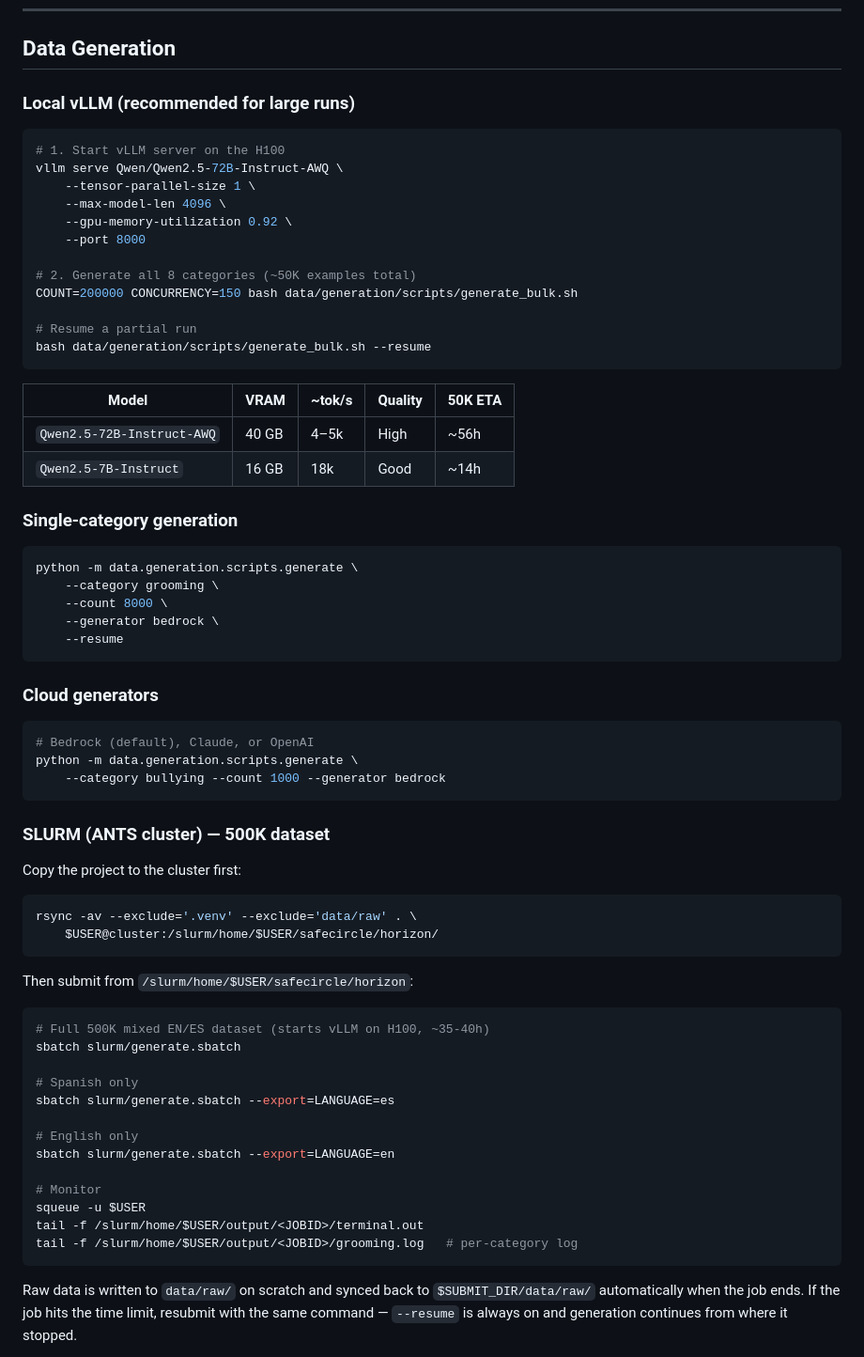
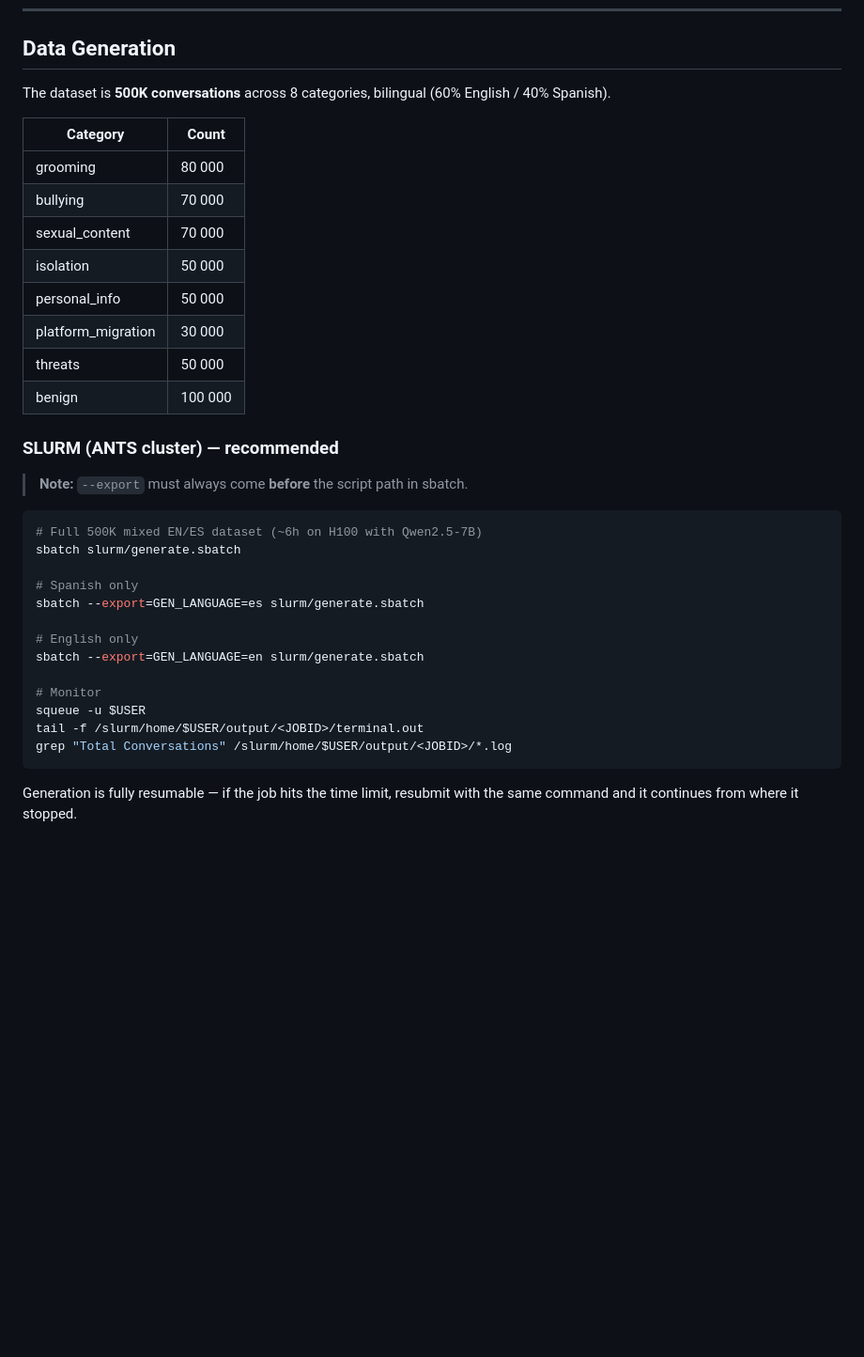
Before and after one commit to safecircleia/horizon, a Markdown page: README.md, the part around one of its changes. Shown at 94% size. GitHub-like rendering; blank space fills up the shorter version.

Commit message:
docs: fix sbatch --export order, checkpoint path format, dataset size

````diff
--- a/README.md
+++ b/README.md
@@ -77,75 +76,38 @@ HF_TOKEN=...               # HuggingFace token with safecircleai org access
 
 ## Data Generation
 
-### Local vLLM (recommended for large runs)
+The dataset is **500K conversations** across 8 categories, bilingual (60% English / 40% Spanish).
+
+| Category | Count |
+|---|---|
+| grooming | 80 000 |
+| bullying | 70 000 |
+| sexual_content | 70 000 |
+| isolation | 50 000 |
+| personal_info | 50 000 |
+| platform_migration | 30 000 |
+| threats | 50 000 |
+| benign | 100 000 |
+
+### SLURM (ANTS cluster) — recommended
+
+> **Note:** `--export` must always come **before** the script path in sbatch.
 
 ```bash
-# 1. Start vLLM server on the H100
-vllm serve Qwen/Qwen2.5-72B-Instruct-AWQ \
-    --tensor-parallel-size 1 \
-    --max-model-len 4096 \
-    --gpu-memory-utilization 0.92 \
-    --port 8000
-
-# 2. Generate all 8 categories (~50K examples total)
-COUNT=200000 CONCURRENCY=150 bash data/generation/scripts/generate_bulk.sh
-
-# Resume a partial run
-bash data/generation/scripts/generate_bulk.sh --resume
-```
-
-| Model | VRAM | ~tok/s | Quality | 50K ETA |
-|---|---|---|---|---|
-| `Qwen2.5-72B-Instruct-AWQ` | 40 GB | 4–5k | High | ~56h |
-| `Qwen2.5-7B-Instruct` | 16 GB | 18k | Good | ~14h |
-
-### Single-category generation
-
-```bash
-python -m data.generation.scripts.generate \
-    --category grooming \
-    --count 8000 \
-    --generator bedrock \
-    --resume
-```
-
-### Cloud generators
-
-```bash
-# Bedrock (default), Claude, or OpenAI
-python -m data.generation.scripts.generate \
-    --category bullying --count 1000 --generator bedrock
-```
-
-### SLURM (ANTS cluster) — 500K dataset
-
-Copy the project to the cluster first:
-
-```bash
-rsync -av --exclude='.venv' --exclude='data/raw' . \
-    $USER@cluster:/slurm/home/$USER/safecircle/horizon/
-```
-
-Then submit from `/slurm/home/$USER/safecircle/horizon`:
-
-```bash
-# Full 500K mixed EN/ES dataset (starts vLLM on H100, ~35-40h)
+# Full 500K mixed EN/ES dataset (~6h on H100 with Qwen2.5-7B)
 sbatch slurm/generate.sbatch
 
 # Spanish only
-sbatch slurm/generate.sbatch --export=LANGUAGE=es
+sbatch --export=GEN_LANGUAGE=es slurm/generate.sbatch
 
 # English only
-sbatch slurm/generate.sbatch --export=LANGUAGE=en
+sbatch --export=GEN_LANGUAGE=en slurm/generate.sbatch
 
 # Monitor
 squeue -u $USER
 tail -f /slurm/home/$USER/output/<JOBID>/terminal.out
-tail -f /slurm/home/$USER/output/<JOBID>/grooming.log   # per-category log
+grep "Total Conversations" /slurm/home/$USER/output/<JOBID>/*.log
 ```
 
-Raw data is written to `data/raw/` on scratch and synced back to
-`$SUBMIT_DIR/data/raw/` automatically when the job ends. If the job
-hits the time limit, resubmit with the same command — `--resume` is
-always on and generation continues from where it stopped.
+Generation is fully resumable — if the job hits the time limit, resubmit with the same command and it continues from where it stopped.
 
````
Also changed, not shown: other parts of README.md (+76 -80 lines).
